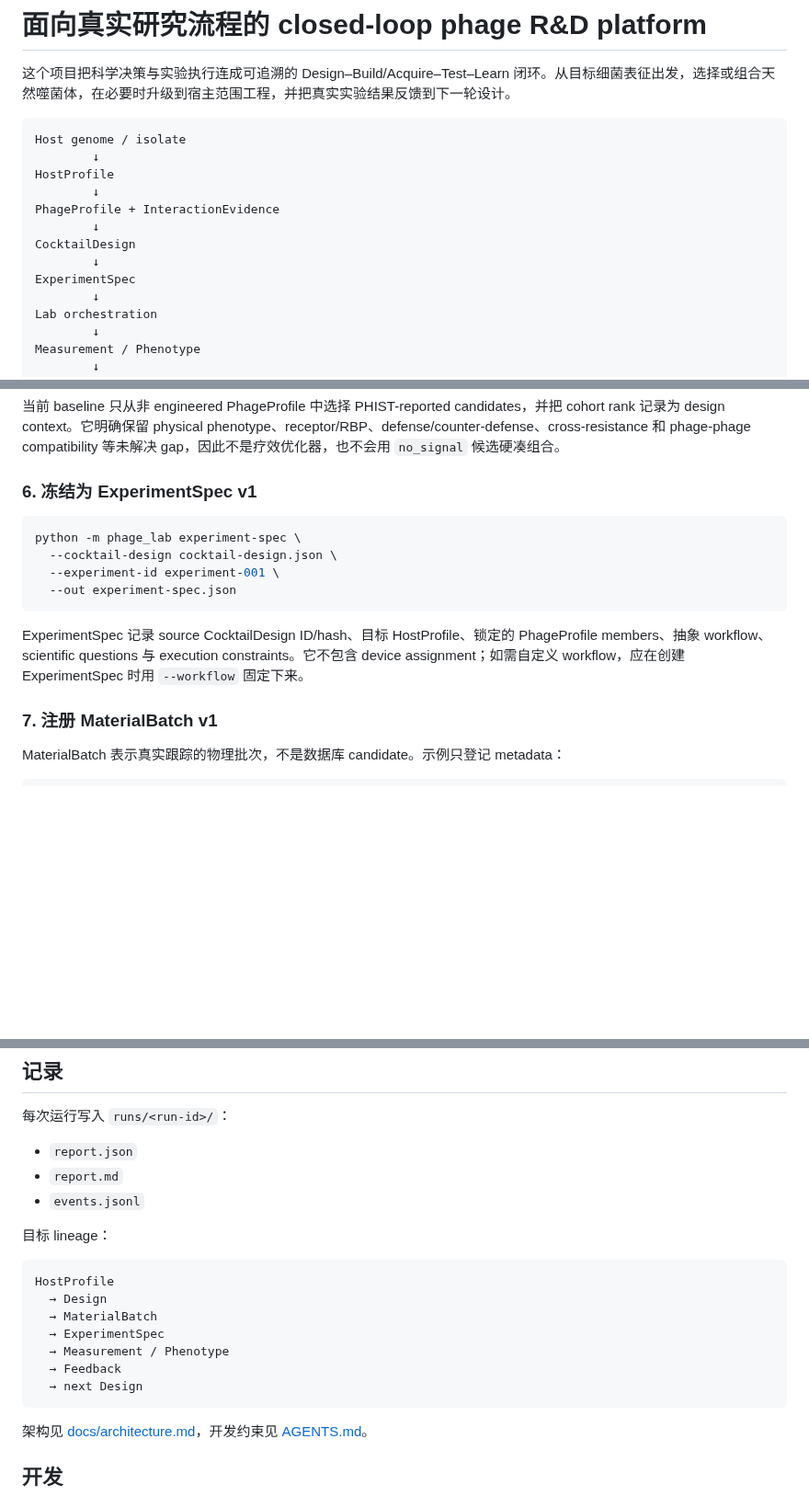
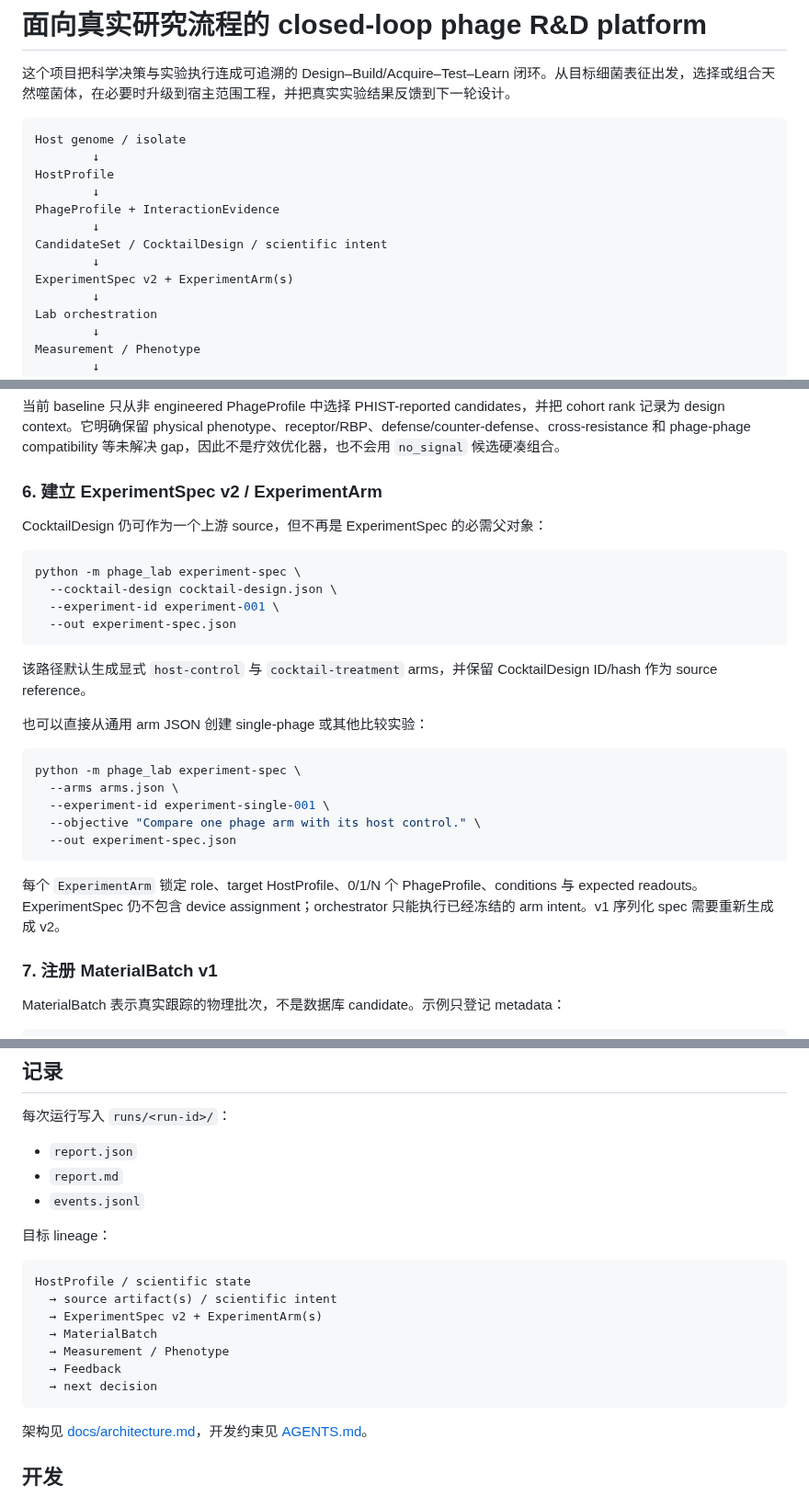
Before and after one commit to edgarcuth-web/self-driving-lab-for-phage-therapy, a Markdown page: README.md, 3 parts joined by grey strips. Shown at 92% size. GitHub-like rendering; blank space fills up the shorter version.

Commit message:
Document arm-aware ExperimentSpec v2

````diff
--- a/README.md
+++ b/README.md
@@ -9,9 +9,9 @@ HostProfile
         ↓
 PhageProfile + InteractionEvidence
         ↓
-CocktailDesign
+CandidateSet / CocktailDesign / scientific intent
         ↓
-ExperimentSpec
+ExperimentSpec v2 + ExperimentArm(s)
         ↓
 Lab orchestration
         ↓
@@ -139,7 +139,9 @@ python -m phage_lab cocktail-design \
 
 当前 baseline 只从非 engineered PhageProfile 中选择 PHIST-reported candidates，并把 cohort rank 记录为 design context。它明确保留 physical phenotype、receptor/RBP、defense/counter-defense、cross-resistance 和 phage-phage compatibility 等未解决 gap，因此不是疗效优化器，也不会用 `no_signal` 候选硬凑组合。
 
-### 6. 冻结为 ExperimentSpec v1
+### 6. 建立 ExperimentSpec v2 / ExperimentArm
+
+CocktailDesign 仍可作为一个上游 source，但不再是 ExperimentSpec 的必需父对象：
 
 ```bash
 python -m phage_lab experiment-spec \
@@ -148,7 +150,19 @@ python -m phage_lab experiment-spec \
   --out experiment-spec.json
 ```
 
-ExperimentSpec 记录 source CocktailDesign ID/hash、目标 HostProfile、锁定的 PhageProfile members、抽象 workflow、scientific questions 与 execution constraints。它不包含 device assignment；如需自定义 workflow，应在创建 ExperimentSpec 时用 `--workflow` 固定下来。
+该路径默认生成显式 `host-control` 与 `cocktail-treatment` arms，并保留 CocktailDesign ID/hash 作为 source reference。
+
+也可以直接从通用 arm JSON 创建 single-phage 或其他比较实验：
+
+```bash
+python -m phage_lab experiment-spec \
+  --arms arms.json \
+  --experiment-id experiment-single-001 \
+  --objective "Compare one phage arm with its host control." \
+  --out experiment-spec.json
+```
+
+每个 `ExperimentArm` 锁定 role、target HostProfile、0/1/N 个 PhageProfile、conditions 与 expected readouts。ExperimentSpec 仍不包含 device assignment；orchestrator 只能执行已经冻结的 arm intent。v1 序列化 spec 需要重新生成成 v2。
 
 ### 7. 注册 MaterialBatch v1
 
@@ -234,13 +248,13 @@ Phenotype 不自动从读数猜结论。所有 source Measurement 必须来自 p
 目标 lineage：
 
 ```text
-HostProfile
-  → Design
+HostProfile / scientific state
+  → source artifact(s) / scientific intent
+  → ExperimentSpec v2 + ExperimentArm(s)
   → MaterialBatch
-  → ExperimentSpec
   → Measurement / Phenotype
   → Feedback
-  → next Design
+  → next decision
 ```
 
 架构见 [docs/architecture.md](docs/architecture.md)，开发约束见 [AGENTS.md](AGENTS.md)。
````
Also changed, not shown: other parts of README.md (+1 -1 lines), AGENTS.md (+9 -5 lines), docs/architecture.md (+14 -11 lines).
